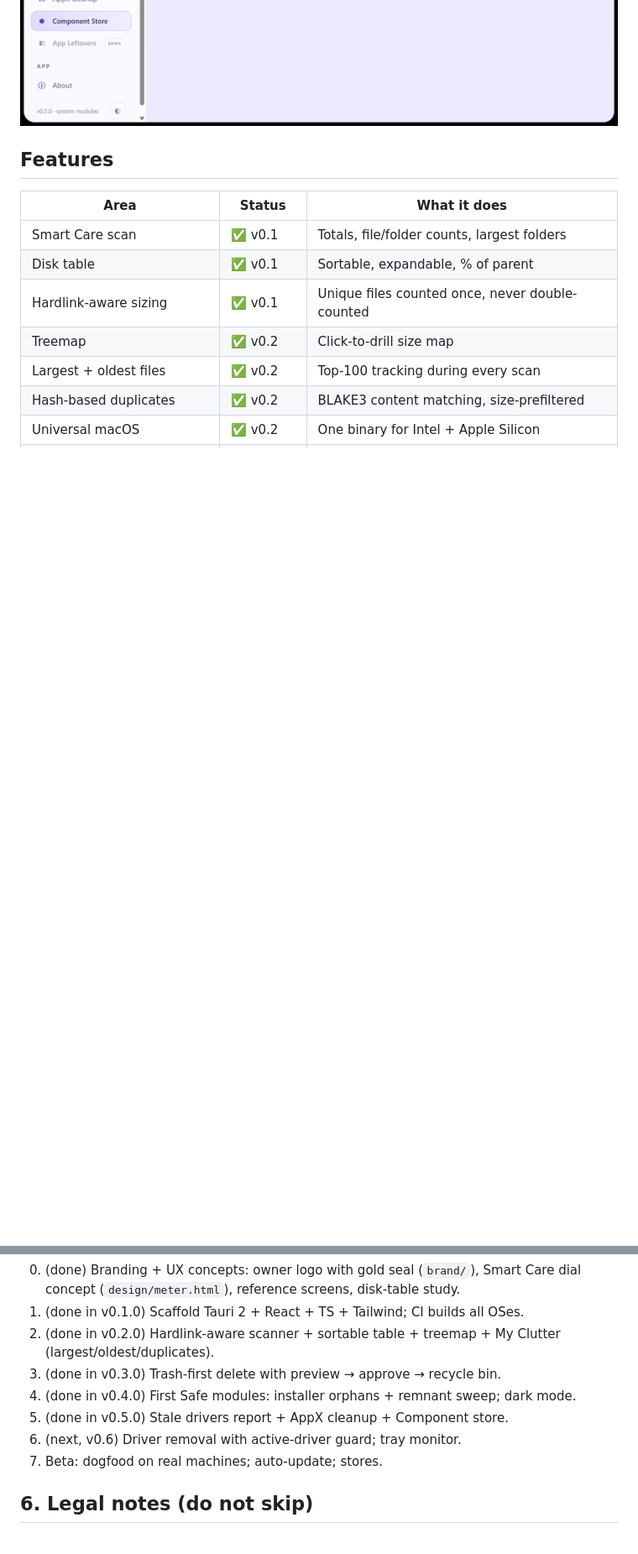
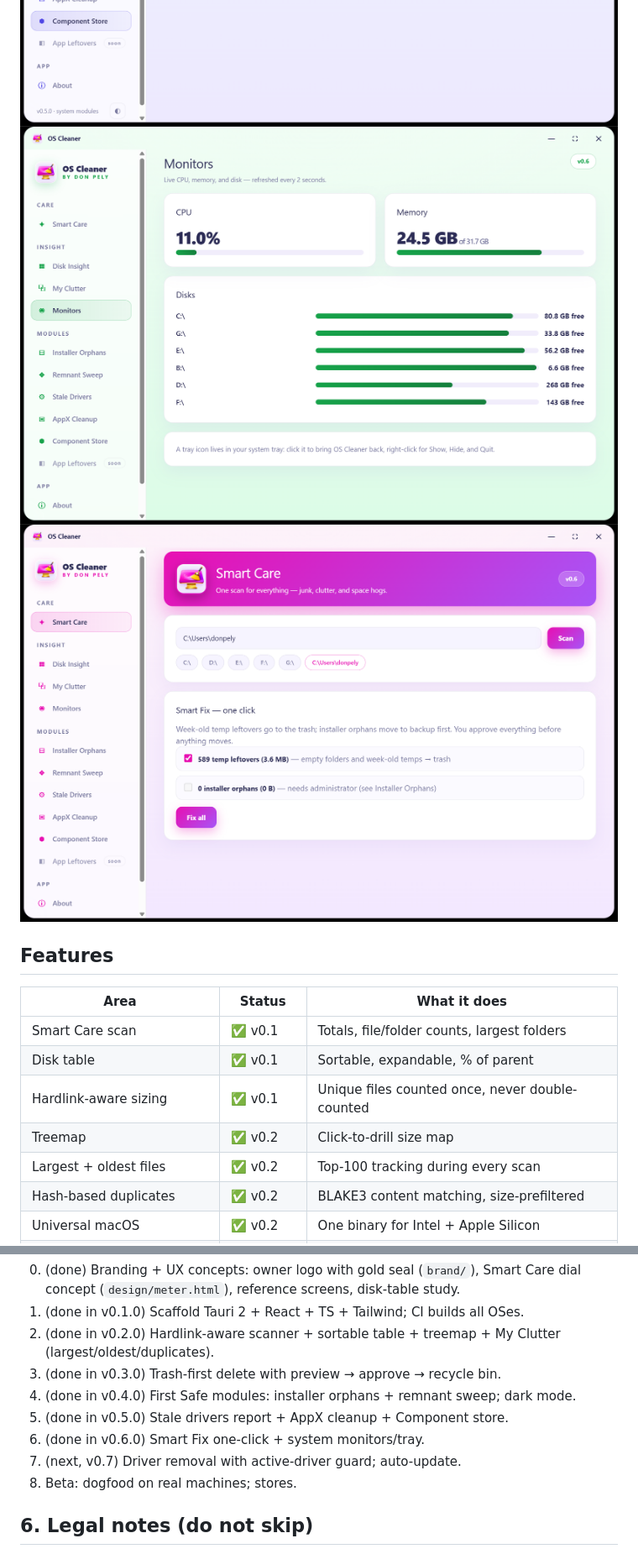
Before and after one commit to yourbossdonpely/oscleaner, a Markdown page: README.md, 2 parts joined by grey strips. Shown at 84% size. Drawn GitHub-style; pictures changed too: docs/screenshots/v0.6-monitors.png (added), docs/screenshots/v0.6-smartfix.png (added); blank space fills up the shorter version.

Commit message:
OS Cleaner v0.6.0: Smart Fix, monitors, tray

```diff
--- a/README.md
+++ b/README.md
@@ -48,6 +48,8 @@ All releases live on the [releases page](https://github.com/yourbossdonpely/oscl
 ![Stale drivers screen](docs/screenshots/v0.5-drivers.png)
 ![AppX cleanup screen](docs/screenshots/v0.5-appx.png)
 ![Component store screen](docs/screenshots/v0.5-component.png)
+![Monitors screen](docs/screenshots/v0.6-monitors.png)
+![Smart Fix screen](docs/screenshots/v0.6-smartfix.png)
 
 ## Features
 
@@ -221,8 +225,9 @@ Duplicate skill ids exist, so load by full path:
 3. (done in v0.3.0) Trash-first delete with preview → approve → recycle bin.
 4. (done in v0.4.0) First Safe modules: installer orphans + remnant sweep; dark mode.
 5. (done in v0.5.0) Stale drivers report + AppX cleanup + Component store.
-6. (next, v0.6) Driver removal with active-driver guard; tray monitor.
-7. Beta: dogfood on real machines; auto-update; stores.
+6. (done in v0.6.0) Smart Fix one-click + system monitors/tray.
+7. (next, v0.7) Driver removal with active-driver guard; auto-update.
+8. Beta: dogfood on real machines; stores.
 
 ## 6. Legal notes (do not skip)
 
```
Also changed, not shown: other parts of README.md (+6 -4 lines), 7 other files.
